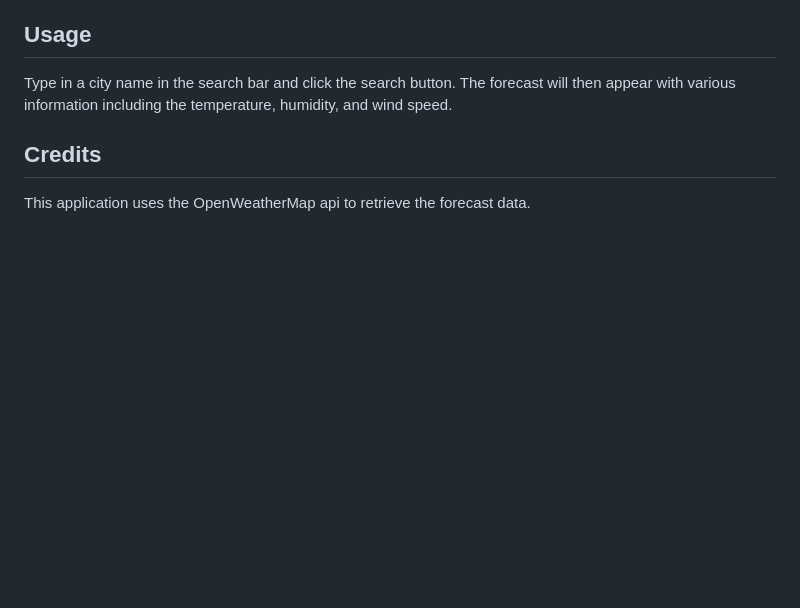
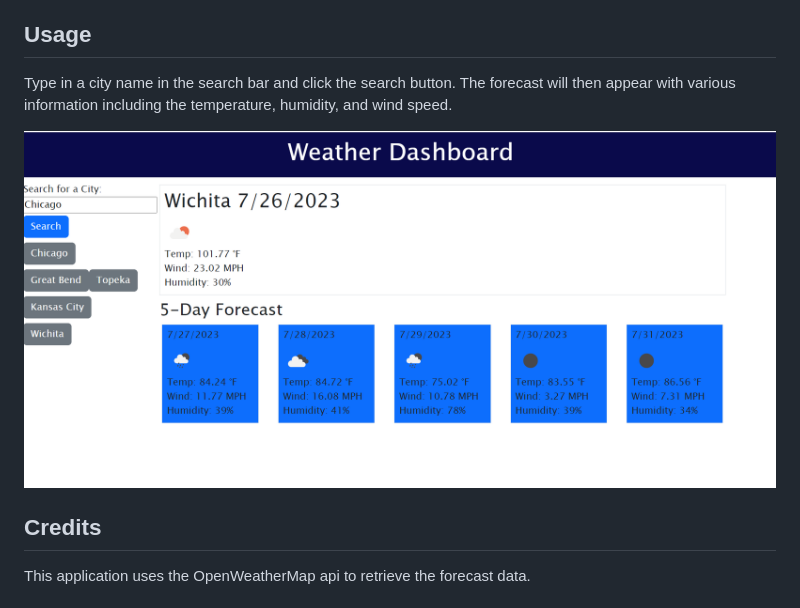
Before and after one commit to jdutton8/Weather-App, a Markdown page: README.md, the part around the change. Rendered like a GitHub page; pictures changed too: images/Weather-Dashboard.png (added); blank space fills up the shorter version.

Commit message:
added image to readme

```diff
--- a/README.md
+++ b/README.md
@@ -17,6 +17,7 @@
 ## Usage
  Type in a city name in the search bar and click the search button. The forecast will then appear with various information including the temperature, humidity, and wind speed.
 
+ ![Weather Dashboard](./images/Weather-Dashboard.png)
 
 ## Credits
  This application uses the OpenWeatherMap api to retrieve the forecast data.
```
